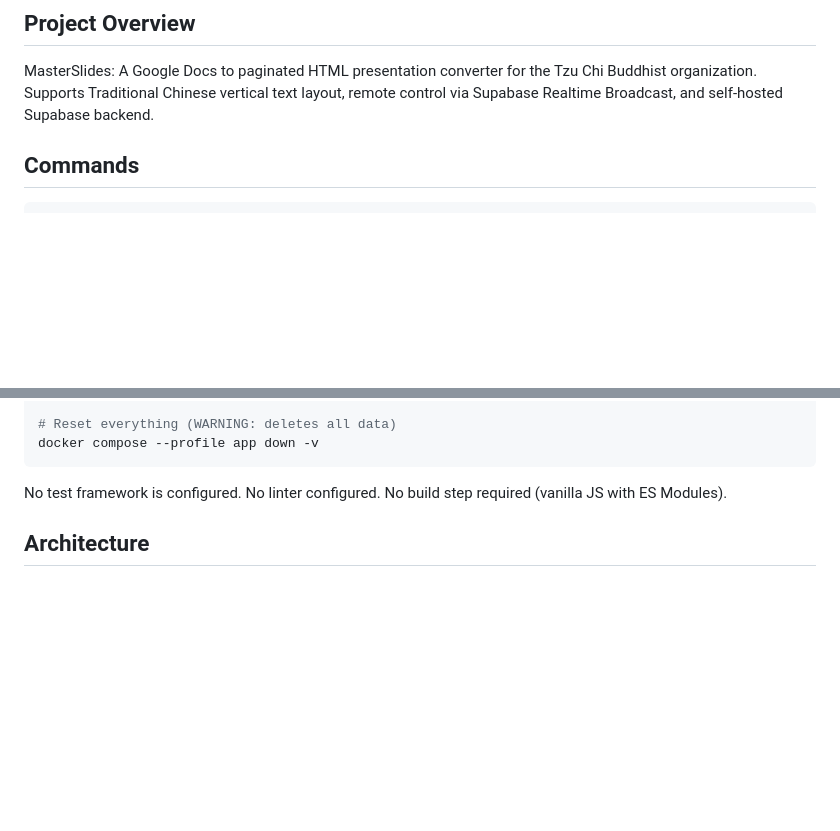
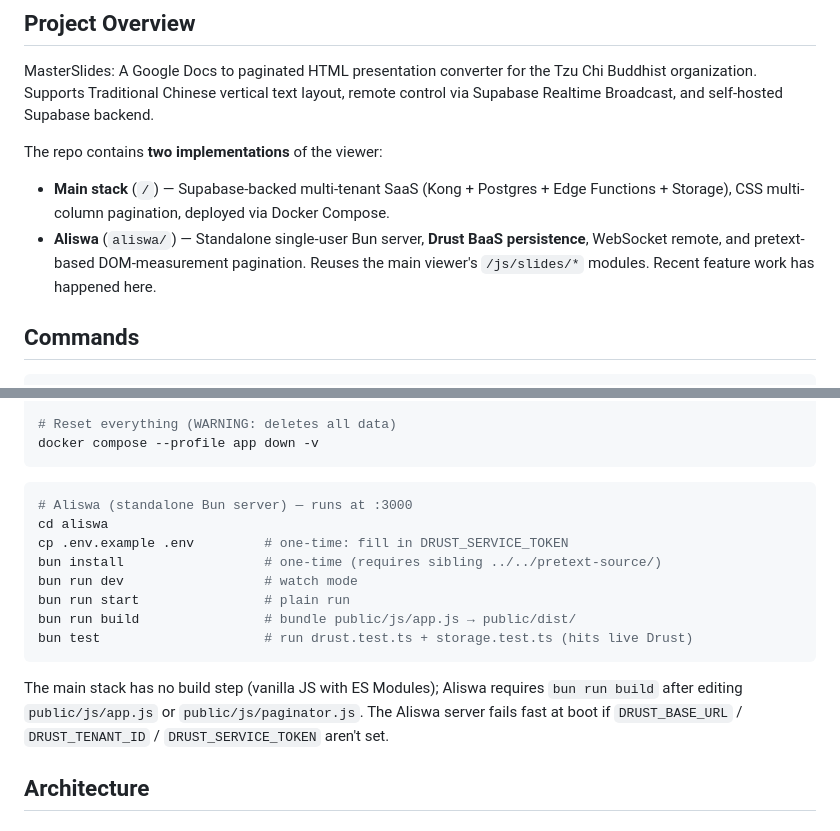
Before and after one commit to KaelLim/MasterSlides, a Markdown page: CLAUDE.md, 2 parts joined by grey strips. GitHub-like rendering; blank space fills up the shorter version.

````diff
--- a/CLAUDE.md
+++ b/CLAUDE.md
@@ -5,6 +5,10 @@ This file provides guidance to Claude Code (claude.ai/code) when working with co
 ## Project Overview
 
 MasterSlides: A Google Docs to paginated HTML presentation converter for the Tzu Chi Buddhist organization. Supports Traditional Chinese vertical text layout, remote control via Supabase Realtime Broadcast, and self-hosted Supabase backend.
+
+The repo contains **two implementations** of the viewer:
+- **Main stack** (`/`) — Supabase-backed multi-tenant SaaS (Kong + Postgres + Edge Functions + Storage), CSS multi-column pagination, deployed via Docker Compose.
+- **Aliswa** (`aliswa/`) — Standalone single-user Bun server, **Drust BaaS persistence**, WebSocket remote, and pretext-based DOM-measurement pagination. Reuses the main viewer's `/js/slides/*` modules. Recent feature work has happened here.
 
 ## Commands
 
@@ -28,7 +32,18 @@ docker compose logs -f storage
 docker compose --profile app down -v
 ```
 
-No test framework is configured. No linter configured. No build step required (vanilla JS with ES Modules).
+```bash
+# Aliswa (standalone Bun server) — runs at :3000
+cd aliswa
+cp .env.example .env         # one-time: fill in DRUST_SERVICE_TOKEN
+bun install                  # one-time (requires sibling ../../pretext-source/)
+bun run dev                  # watch mode
+bun run start                # plain run
+bun run build                # bundle public/js/app.js → public/dist/
+bun test                     # run drust.test.ts + storage.test.ts (hits live Drust)
+```
+
+The main stack has no build step (vanilla JS with ES Modules); Aliswa requires `bun run build` after editing `public/js/app.js` or `public/js/paginator.js`. The Aliswa server fails fast at boot if `DRUST_BASE_URL` / `DRUST_TENANT_ID` / `DRUST_SERVICE_TOKEN` aren't set.
 
 ## Architecture
 
````
Also changed, not shown: other parts of CLAUDE.md (+35 -0 lines).
